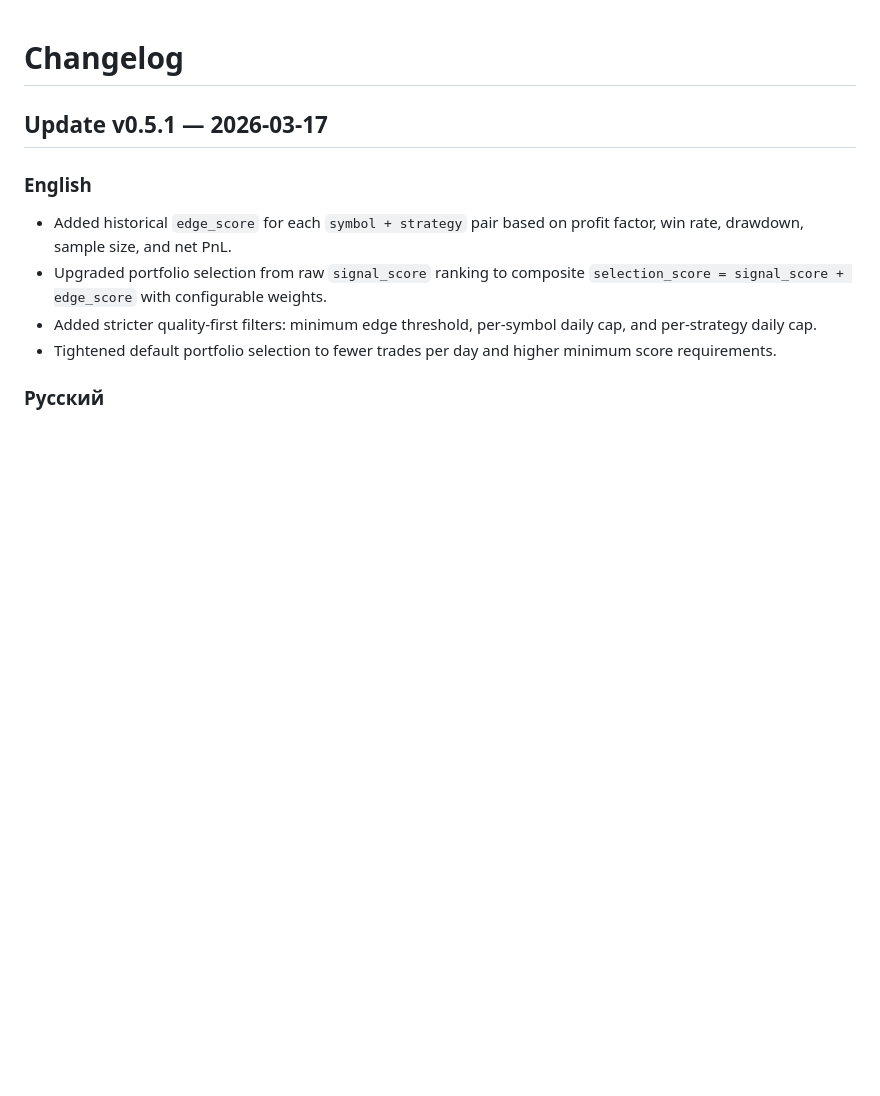
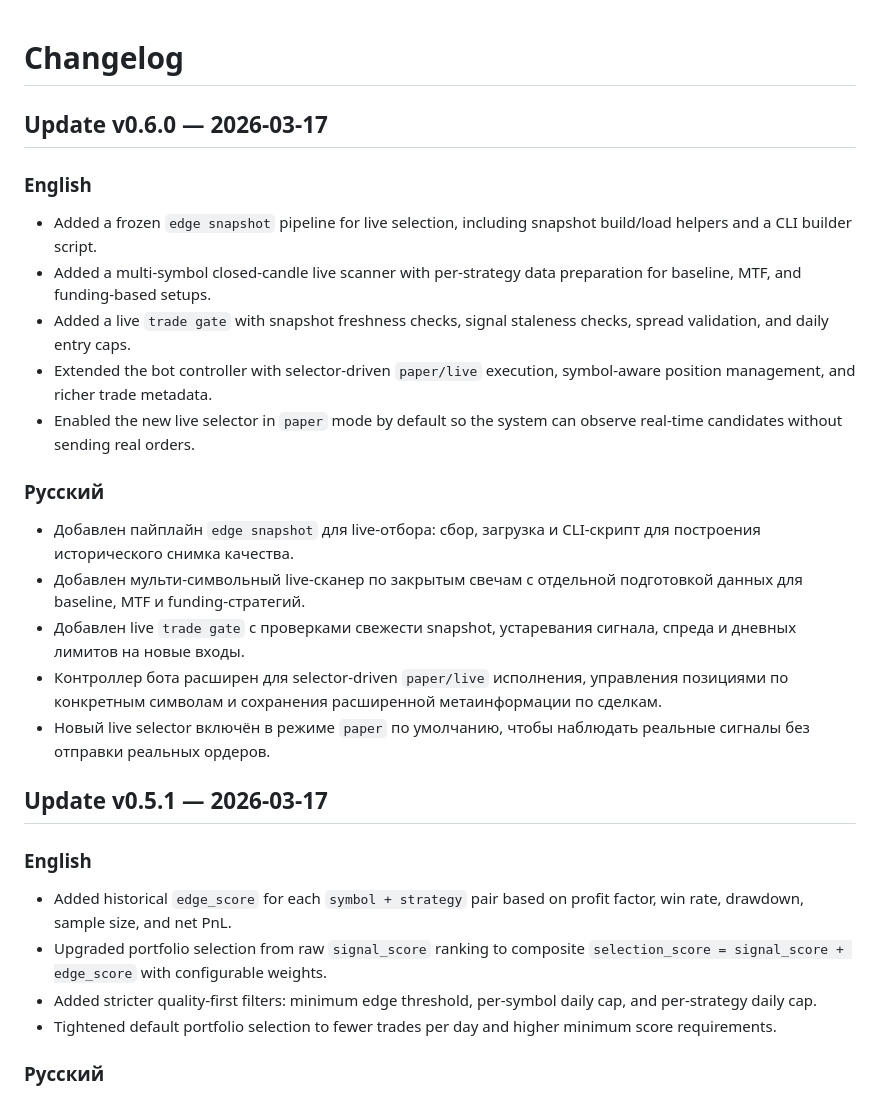
Before and after one commit to waterbool/BybitBot, a Markdown page: CHANGELOG.md, the part around the change. GitHub-like rendering; blank space fills up the shorter version.

```diff
--- a/CHANGELOG.md
+++ b/CHANGELOG.md
@@ -1,4 +1,20 @@
 # Changelog
+
+## Update v0.6.0 — 2026-03-17
+
+### English
+- Added a frozen `edge snapshot` pipeline for live selection, including snapshot build/load helpers and a CLI builder script.
+- Added a multi-symbol closed-candle live scanner with per-strategy data preparation for baseline, MTF, and funding-based setups.
+- Added a live `trade gate` with snapshot freshness checks, signal staleness checks, spread validation, and daily entry caps.
+- Extended the bot controller with selector-driven `paper/live` execution, symbol-aware position management, and richer trade metadata.
+- Enabled the new live selector in `paper` mode by default so the system can observe real-time candidates without sending real orders.
+
+### Русский
+- Добавлен пайплайн `edge snapshot` для live-отбора: сбор, загрузка и CLI-скрипт для построения исторического снимка качества.
+- Добавлен мульти-символьный live-сканер по закрытым свечам с отдельной подготовкой данных для baseline, MTF и funding-стратегий.
+- Добавлен live `trade gate` с проверками свежести snapshot, устаревания сигнала, спреда и дневных лимитов на новые входы.
+- Контроллер бота расширен для selector-driven `paper/live` исполнения, управления позициями по конкретным символам и сохранения расширенной метаинформации по сделкам.
+- Новый live selector включён в режиме `paper` по умолчанию, чтобы наблюдать реальные сигналы без отправки реальных ордеров.
 
 ## Update v0.5.1 — 2026-03-17
 
```
